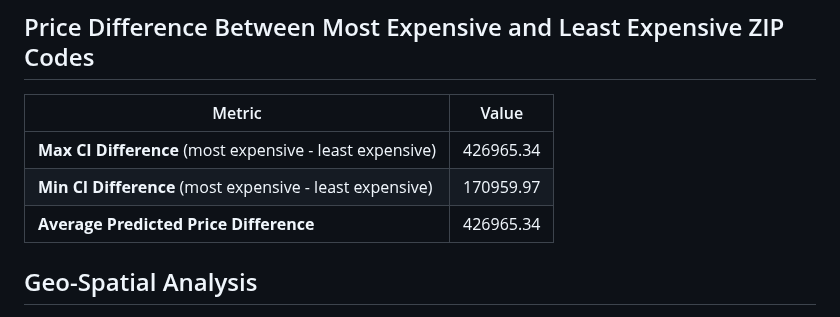
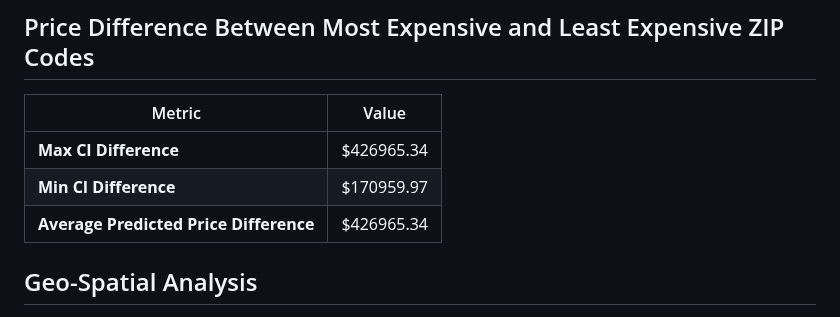
Before and after one commit to RoryQo/PGH-Neighborhood-Parcel-Price-Research, a Markdown page: README.md, the part around the change. Rendered like a GitHub page.

```diff
--- a/README.md
+++ b/README.md
@@ -301,9 +301,9 @@ This suggests that, although the price points differ across neighborhoods, the o
 
 | Metric                                             | Value                |
 |----------------------------------------------------|----------------------|
-| **Max CI Difference** (most expensive - least expensive) | 426965.34            |
-| **Min CI Difference** (most expensive - least expensive) | 170959.97            |
-| **Average Predicted Price Difference**            | 426965.34            |
+| **Max CI Difference**  | $426965.34            |
+| **Min CI Difference**  | $170959.97            |
+| **Average Predicted Price Difference**            | $426965.34            |
 
 
 ## Geo-Spatial Analysis
```
